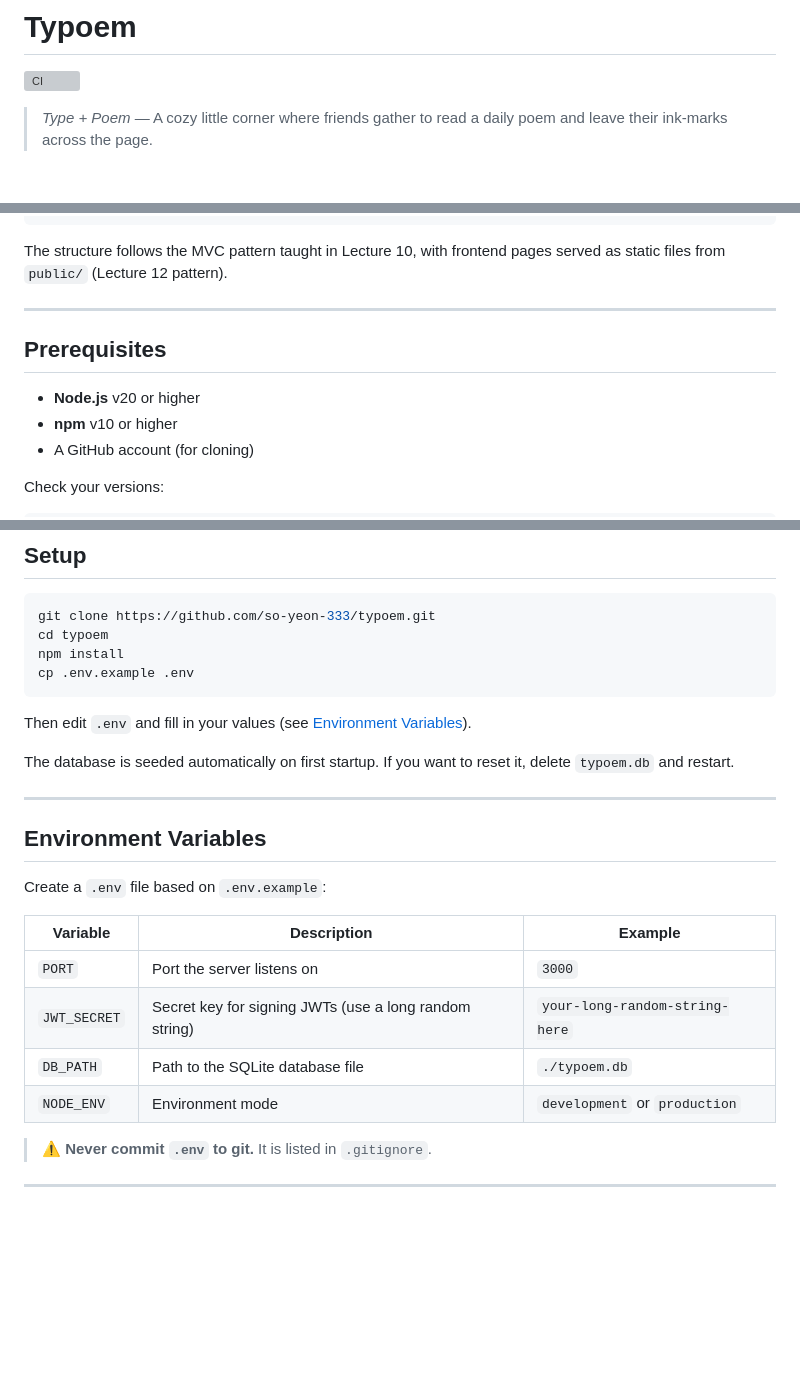
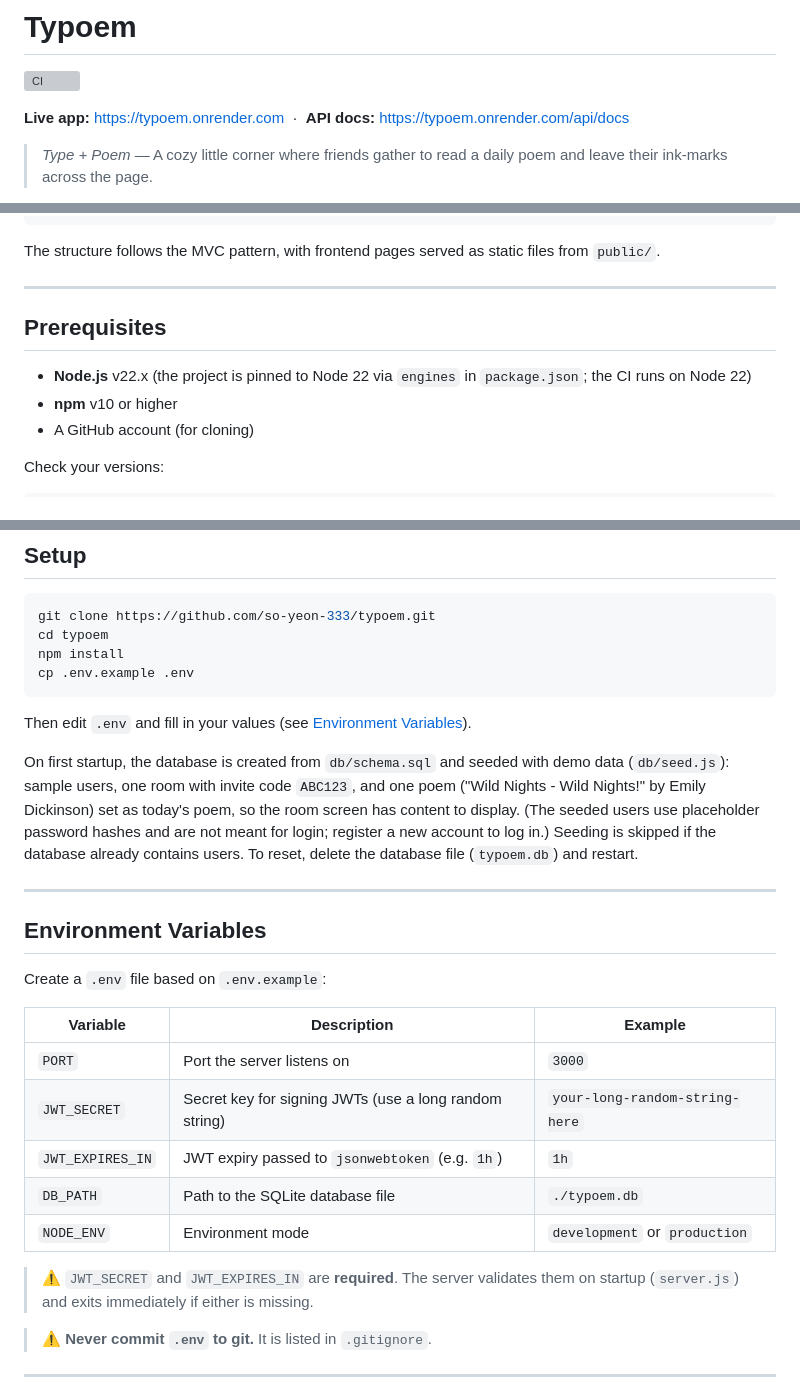
Before and after one commit to so-yeon-333/typoem, a Markdown page: README.md, 3 parts joined by grey strips. Drawn GitHub-style; blank space fills up the shorter version; grey boxes are pictures that could not be loaded.

````diff
--- a/README.md
+++ b/README.md
@@ -1,6 +1,8 @@
 # Typoem
 
 ![CI](https://github.com/so-yeon-333/typoem/actions/workflows/test.yml/badge.svg)
+
+**Live app:** https://typoem.onrender.com &nbsp;·&nbsp; **API docs:** https://typoem.onrender.com/api/docs
 
 > *Type + Poem* — A cozy little corner where friends gather to read a daily poem and leave their ink-marks across the page.
 
@@ -113,13 +116,13 @@ typoem/
 └── README.md
 ```
 
-The structure follows the MVC pattern taught in Lecture 10, with frontend pages served as static files from `public/` (Lecture 12 pattern).
+The structure follows the MVC pattern, with frontend pages served as static files from `public/`.
 
 ---
 
 ## Prerequisites
 
-- **Node.js** v20 or higher
+- **Node.js** v22.x (the project is pinned to Node 22 via `engines` in `package.json`; the CI runs on Node 22)
 - **npm** v10 or higher
 - A GitHub account (for cloning)
 
@@ -143,7 +146,7 @@ cp .env.example .env
 
 Then edit `.env` and fill in your values (see [Environment Variables](#environment-variables)).
 
-The database is seeded automatically on first startup. If you want to reset it, delete `typoem.db` and restart.
+On first startup, the database is created from `db/schema.sql` and seeded with demo data (`db/seed.js`): sample users, one room with invite code `ABC123`, and one poem ("Wild Nights - Wild Nights!" by Emily Dickinson) set as today's poem, so the room screen has content to display. (The seeded users use placeholder password hashes and are not meant for login; register a new account to log in.) Seeding is skipped if the database already contains users. To reset, delete the database file (`typoem.db`) and restart.
 
 ---
 
@@ -155,8 +158,11 @@ Create a `.env` file based on `.env.example`:
 | --- | --- | --- |
 | `PORT` | Port the server listens on | `3000` |
 | `JWT_SECRET` | Secret key for signing JWTs (use a long random string) | `your-long-random-string-here` |
+| `JWT_EXPIRES_IN` | JWT expiry passed to `jsonwebtoken` (e.g. `1h`) | `1h` |
 | `DB_PATH` | Path to the SQLite database file | `./typoem.db` |
 | `NODE_ENV` | Environment mode | `development` or `production` |
+
+> ⚠️ `JWT_SECRET` and `JWT_EXPIRES_IN` are **required**. The server validates them on startup (`server.js`) and exits immediately if either is missing.
 
 > ⚠️ **Never commit `.env` to git.** It is listed in `.gitignore`.
 
````
Also changed, not shown: other parts of README.md (+55 -19 lines).
